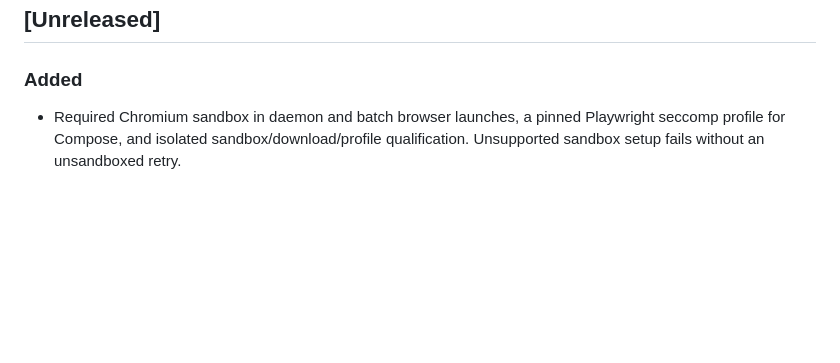
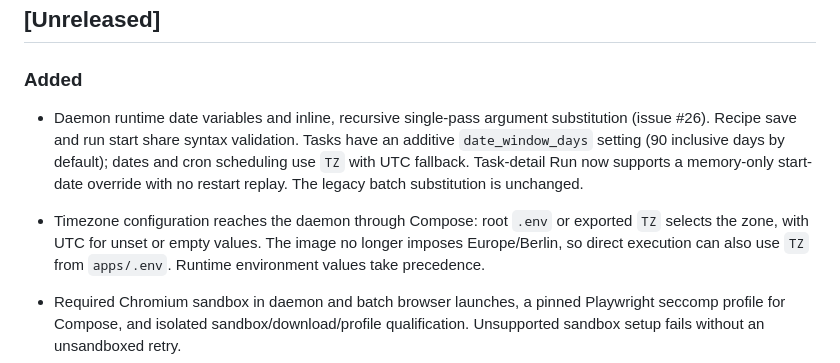
Before and after one commit to s-t-e-f-a-n/BillCollector, a Markdown page: CHANGELOG.md, the part around the change. Drawn GitHub-style; blank space fills up the shorter version.

```diff
--- a/CHANGELOG.md
+++ b/CHANGELOG.md
@@ -10,6 +10,18 @@ The format is based on [Keep a Changelog](https://keepachangelog.com/en/1.1.0/).
 ## [Unreleased]
 
 ### Added
+
+- Daemon runtime date variables and inline, recursive single-pass argument
+  substitution (issue #26). Recipe save and run start share syntax validation.
+  Tasks have an additive `date_window_days` setting (90 inclusive days by
+  default); dates and cron scheduling use `TZ` with UTC fallback. Task-detail
+  Run now supports a memory-only start-date override with no restart replay.
+  The legacy batch substitution is unchanged.
+
+- Timezone configuration reaches the daemon through Compose: root `.env`
+  or exported `TZ` selects the zone, with UTC for unset or empty values.
+  The image no longer imposes Europe/Berlin, so direct execution can also
+  use `TZ` from `apps/.env`. Runtime environment values take precedence.
 
 - Required Chromium sandbox in daemon and batch browser launches, a pinned
   Playwright seccomp profile for Compose, and isolated sandbox/download/profile
```
Also changed, not shown: README.md (+36 -1 lines), doc/RECIPE_METHODS.md (+37 -6 lines).
